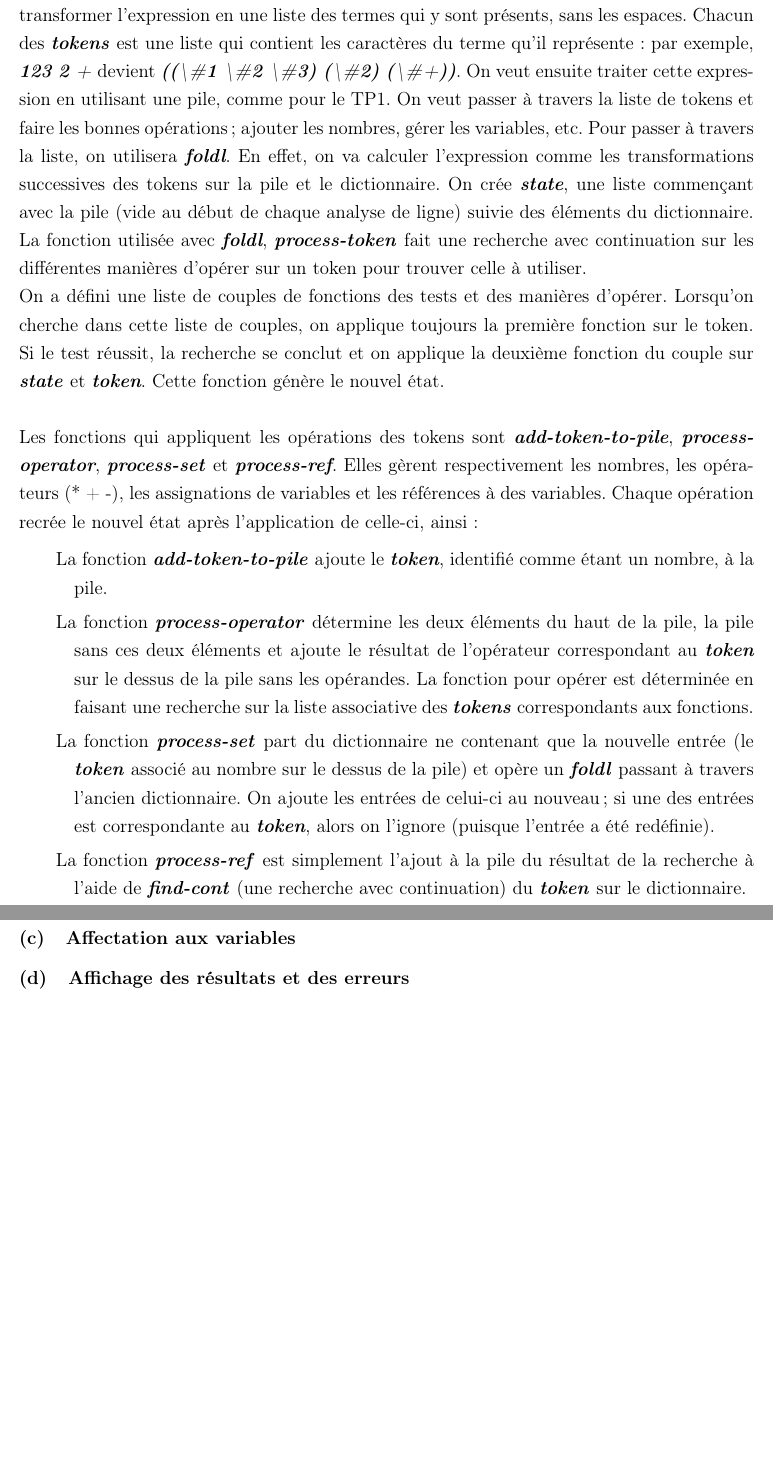
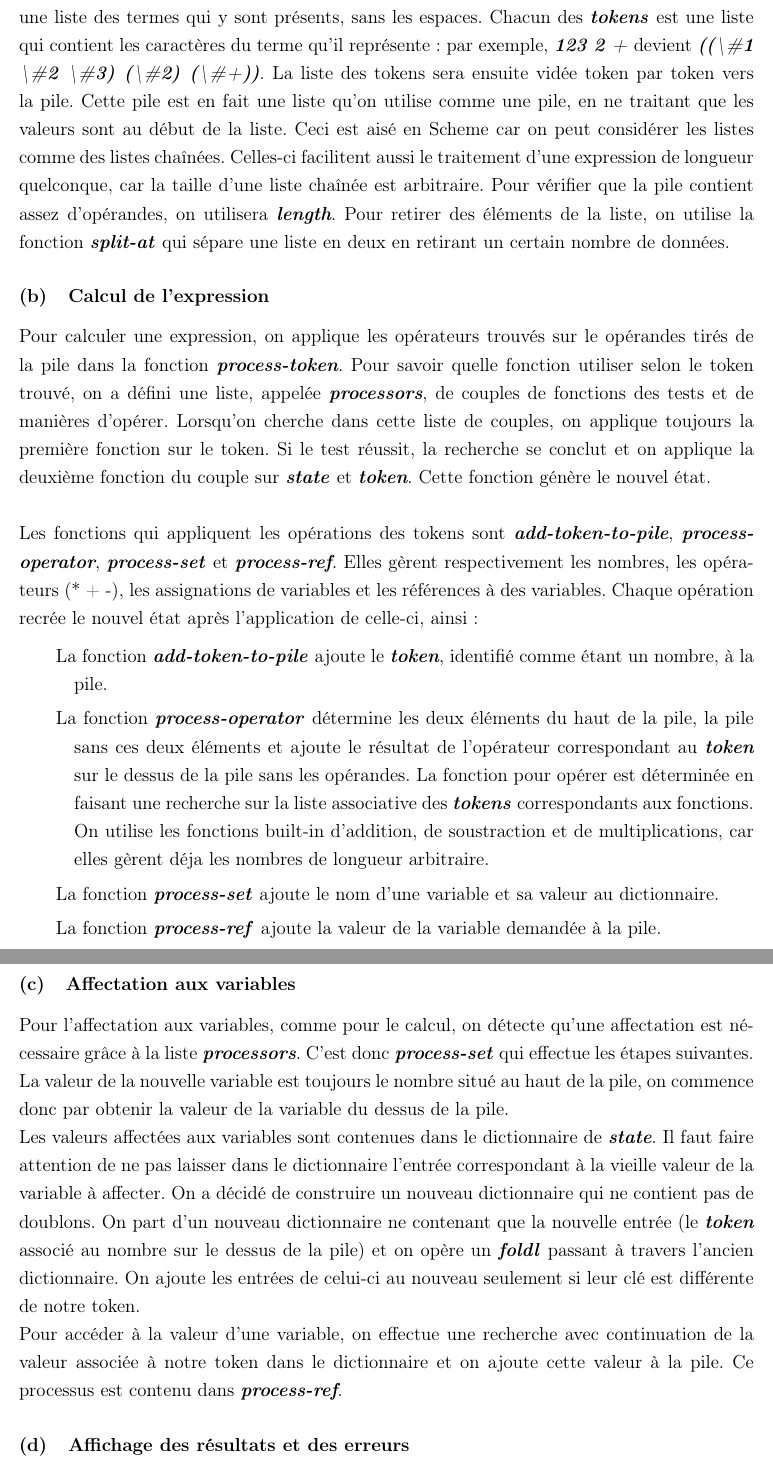
Before and after one commit to Dagothig/calculix, a LaTeX document (rapport.tex): two parts of pages 2 and 3 of 5 before the commit and two parts of pages 3 and 4 of 7 after it, joined at a grey line, cut so that both start at the same text, the shorter picture padded with empty space. Compiled offline with pdfLaTeX.

Commit message:
rapport version finale ptete

```diff
--- a/rapport.tex
+++ b/rapport.tex
@@ -40,6 +43,13 @@
 
-L'utilisateur écrit une expression mathématique qui est envoyée à la fonction \emph{traiter}, avec un dictionnaire contenant les variables initialisées. Nous utilisons la fonction tokenize pour transformer l'expression en une liste des termes qui y sont présents, sans les espaces. Chacun des \emph{tokens} est une liste qui contient les caractères du terme qu'il représente: par exemple, \emph{­123 2 +} devient \emph{((\SCMCAR1 \SCMCAR2 \SCMCAR3) (\SCMCAR2) (\SCMCAR+))}. On veut ensuite traiter cette expression en utilisant une pile, comme pour le TP1. On veut passer à travers la liste de tokens et faire les bonnes opérations; ajouter les nombres, gérer les variables, etc. Pour passer à travers la liste, on utilisera \emph{foldl}. En effet, on va calculer l'expression comme les transformations successives des tokens sur la pile et le dictionnaire. On crée \emph{state}, une liste commençant avec la pile (vide au début de chaque analyse de ligne) suivie des éléments du dictionnaire. La fonction utilisée avec \emph{foldl}, \emph{process-token} fait une recherche avec continuation sur les différentes manières d'opérer sur un token pour trouver celle à utiliser.\\
-On a défini une liste de couples de fonctions des tests et des manières d'opérer. Lorsqu'on cherche dans cette liste de couples, on applique toujours la première fonction sur le token. Si le test réussit, la recherche se conclut et on applique la deuxième fonction du couple sur \emph{state} et \emph{token}. Cette fonction génère le nouvel état.\\
+
+
+
+\section{Résolution de problèmes de programmation}
+
+\subsection{Analyse syntaxique d'une expression et\\traitement d'une expression de longueur quelconque}
+	L'analyse syntaxique d'une expression postfixe est simple si on utilise une pile, comme c'est le cas ici. En effet, dans la notation postfixe, les opérateurs viennent toujours après leurs opérandes dans l'ordre de lecture de gauche à droite. Si on ajoute les nombres de l'expression à la pile en passant de gauche à droite, quand on tombe sur un opérateur, par exemple \emph{+}, on sait que les nombres à additionner sont les derniers à avoir été lus, et donc les nombres du dessus de la pile. Donc l'analyse consiste à retirer des nombres de la pile et à surveiller qu'on peut toujours en retirer le bon nombre. Si on analyse toute la ligne et qu'il ne reste qu'un nombre dans la pile au final, on saura que la syntaxe de la ligne aura été correcte, puisque à tout moment on aura trouvé le bon nombre d'opérandes pour nos opérateurs, et que de surcroit il n'y avait pas de chiffres superflus. \\ Pour effectuer ce processus, on utilise la fonction \emph{tokenize} pour transformer l'expression en une liste des termes qui y sont présents, sans les espaces. Chacun des \emph{tokens} est une liste qui contient les caractères du terme qu'il représente: par exemple, \emph{­123 2 +} devient \emph{((\SCMCAR1 \SCMCAR2 \SCMCAR3) (\SCMCAR2) (\SCMCAR+))}. La liste des tokens sera ensuite vidée token par token vers la pile. Cette pile est en fait une liste qu'on utilise comme une pile, en ne traitant que les valeurs sont au début de la liste. Ceci est aisé en Scheme car on peut considérer les listes comme des listes chaînées. Celles-ci facilitent aussi le traitement d'une expression de longueur quelconque, car la taille d'une liste chaînée est arbitraire. Pour vérifier que la pile contient assez d'opérandes, on utilisera \emph{length}. Pour retirer des éléments de la liste, on utilise la fonction \emph{split-at} qui sépare une liste en deux en retirant un certain nombre de données.
+\subsection{Calcul de l'expression}
+	Pour calculer une expression, on applique les opérateurs trouvés sur le opérandes tirés de la pile dans la fonction \emph{process-token}. Pour savoir quelle fonction utiliser selon le token trouvé, on a défini une liste, appelée \emph{processors}, de couples de fonctions des tests et de manières d'opérer. Lorsqu'on cherche dans cette liste de couples, on applique toujours la première fonction sur le token. Si le test réussit, la recherche se conclut et on applique la deuxième fonction du couple sur \emph{state} et \emph{token}. Cette fonction génère le nouvel état.\\
 \\
 Les fonctions qui appliquent les opérations des tokens sont \emph{add-token-to-pile}, \emph{process-operator}, \emph{process-set} et \emph{process-ref}. Elles gèrent respectivement les nombres, les opérateurs (* + -), les assignations de variables et les références à des variables. Chaque opération recrée le nouvel état après l'application de celle-ci, ainsi:
 
@@ -47,8 +57,8 @@ Les fonctions qui appliquent les opérations des tokens sont \emph{add-token-to-
 
 \item La fonction \emph{add-token-to-pile} ajoute le \emph{token}, identifié comme étant un nombre, à la pile.
 
-\item La fonction \emph{process-operator} détermine les deux éléments du haut de la pile, la pile sans ces deux éléments et ajoute le résultat de l'opérateur correspondant au \emph{token} sur le dessus de la pile sans les opérandes. La fonction pour opérer est déterminée en faisant une recherche sur la liste associative des \emph{tokens} correspondants aux fonctions.
+\item La fonction \emph{process-operator} détermine les deux éléments du haut de la pile, la pile sans ces deux éléments et ajoute le résultat de l'opérateur correspondant au \emph{token} sur le dessus de la pile sans les opérandes. La fonction pour opérer est déterminée en faisant une recherche sur la liste associative des \emph{tokens} correspondants aux fonctions. On utilise les fonctions built-in d'addition, de soustraction et de multiplications, car elles gèrent déja les nombres de longueur arbitraire.
 
-\item La fonction \emph{process-set} part du dictionnaire ne contenant que la nouvelle entrée (le \emph{token} associé au nombre sur le dessus de la pile) et opère un \emph{foldl} passant à travers l'ancien dictionnaire. On ajoute les entrées de celui-ci au nouveau; si une des entrées est correspondante au \emph{token}, alors on l'ignore (puisque l'entrée a été redéfinie).
+\item La fonction \emph{process-set} ajoute le nom d'une variable et sa valeur au dictionnaire.
 
-\item La fonction \emph{process-ref} est simplement l'ajout à la pile du résultat de la recherche à l'aide de \emph{find-cont} (une recherche avec continuation) du \emph{token} sur le dictionnaire.
+\item La fonction \emph{process-ref} ajoute la valeur de la variable demandée à la pile.
@@ -64,4 +69,6 @@ Les fonctions qui appliquent les opérations des tokens sont \emph{add-token-to-
 \subsection{Affectation aux variables}
+Pour l'affectation aux variables, comme pour le calcul, on détecte qu'une affectation est nécessaire grâce à la liste \emph{processors}. C'est donc \emph{process-set} qui effectue les étapes suivantes. La valeur de la nouvelle variable est toujours le nombre situé au haut de la pile, on commence donc par obtenir la valeur de la variable du dessus de la pile. \\ Les valeurs affectées aux variables sont contenues dans le dictionnaire de \emph{state}. Il faut faire attention de ne pas laisser dans le dictionnaire l'entrée correspondant à la vieille valeur de la variable à affecter. On a décidé de construire un nouveau dictionnaire qui ne contient pas de doublons. On part d'un nouveau dictionnaire ne contenant que la nouvelle entrée (le \emph{token} associé au nombre sur le dessus de la pile) et on opère un \emph{foldl} passant à travers l'ancien dictionnaire. On ajoute les entrées de celui-ci au nouveau seulement si leur clé est différente de notre token.\\
+Pour accéder à la valeur d'une variable, on effectue une recherche avec continuation de la valeur associée à notre token dans le dictionnaire et on ajoute cette valeur à la pile. Ce processus est contenu dans \emph{process-ref}.
 
 \subsection{Affichage des résultats et des erreurs}
 
```
Also changed, not shown: rapport.tex (16 more changed lines).
